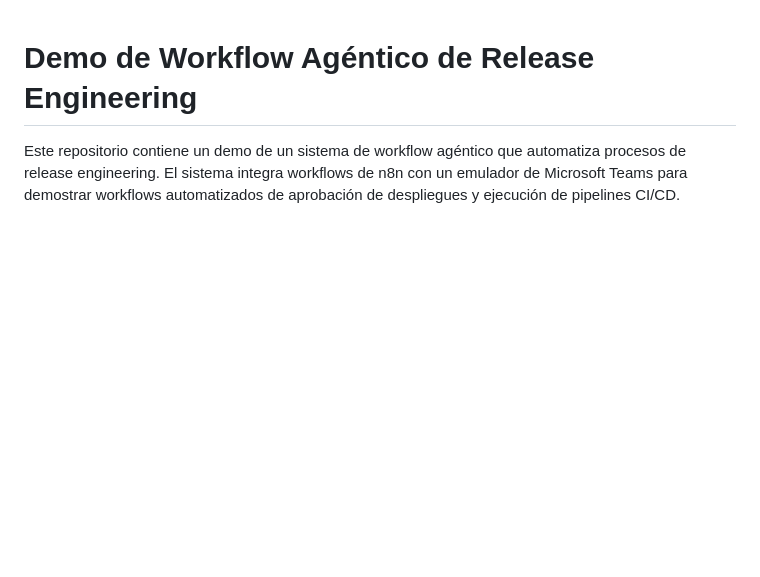
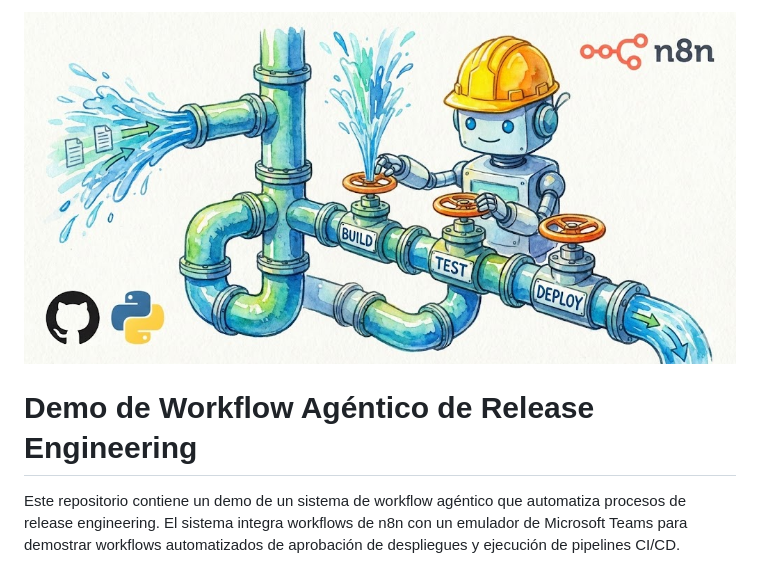
Before and after one commit to francodem/release_engineering_agentic_workflow, a Markdown page: README.es.md, the part around the change. Rendered like a GitHub page; pictures changed too: src/assets/re-agent.jpg (added); blank space fills up the shorter version.

```diff
--- a/README.es.md
+++ b/README.es.md
@@ -1,3 +1,5 @@
+![Demo Agéntico de Release Engineering](src/assets/re-agent.jpg)
+
 # Demo de Workflow Agéntico de Release Engineering
 
 Este repositorio contiene un demo de un sistema de workflow agéntico que automatiza procesos de release engineering. El sistema integra workflows de n8n con un emulador de Microsoft Teams para demostrar workflows automatizados de aprobación de despliegues y ejecución de pipelines CI/CD.
```
Also changed, not shown: README.md (+2 -0 lines).
